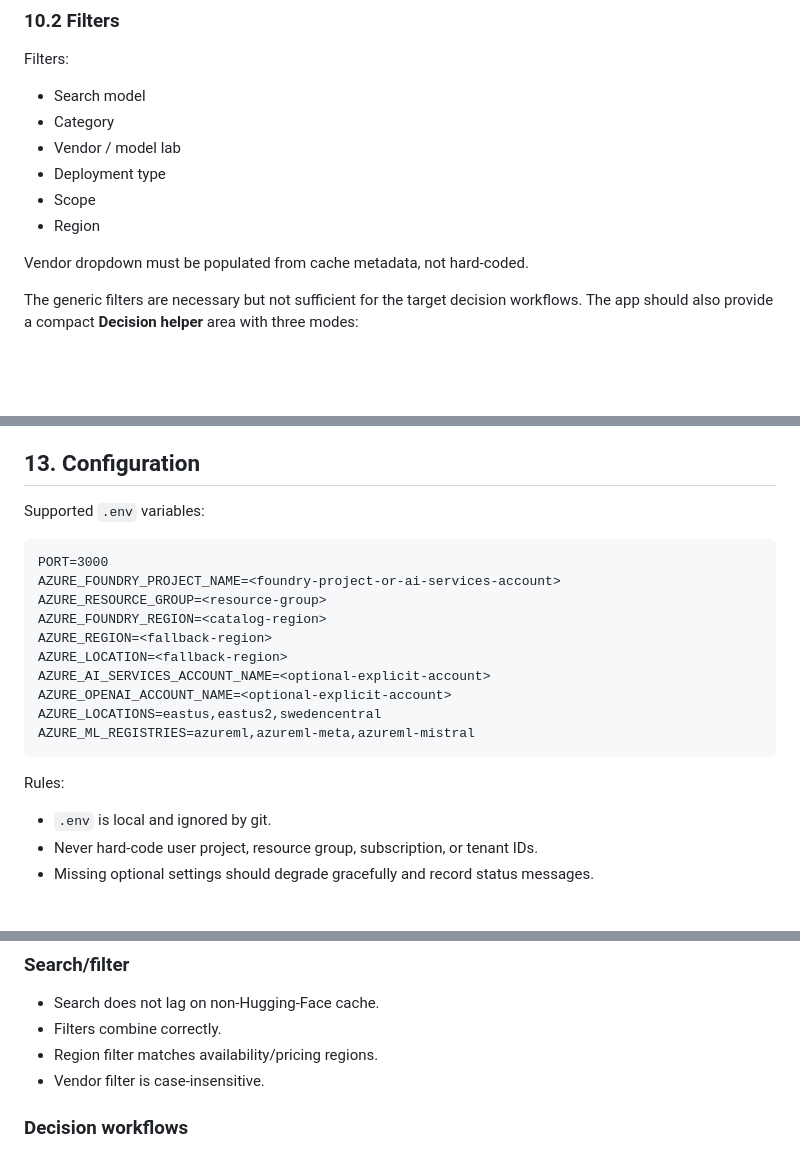
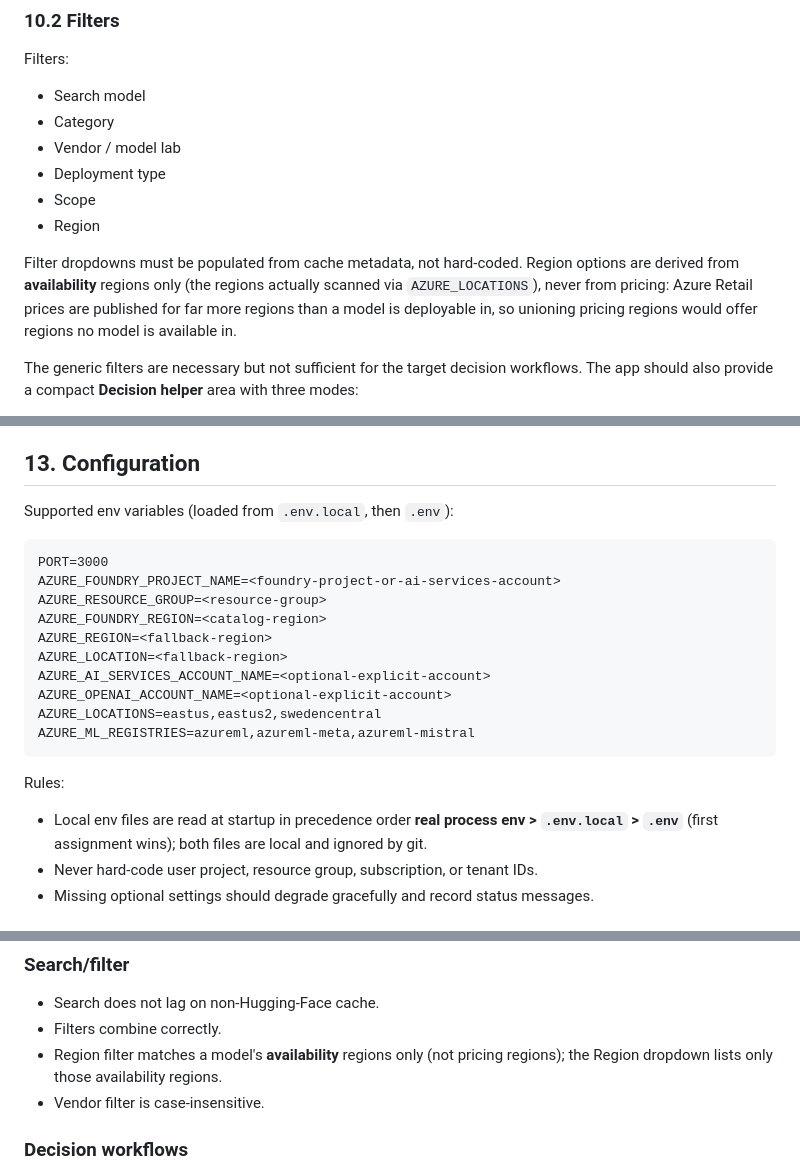
Before and after one commit to michalmar/foundry-models, a Markdown page: PRD.md, 3 parts joined by grey strips. GitHub-like rendering; blank space fills up the shorter version.

Commit message:
Refine filter dropdowns to use cache metadata and restrict region options to availability regions only

````diff
--- a/PRD.md
+++ b/PRD.md
@@ -555,7 +555,11 @@ Filters:
 - Scope
 - Region
 
-Vendor dropdown must be populated from cache metadata, not hard-coded.
+Filter dropdowns must be populated from cache metadata, not hard-coded. Region
+options are derived from **availability** regions only (the regions actually
+scanned via `AZURE_LOCATIONS`), never from pricing: Azure Retail prices are
+published for far more regions than a model is deployable in, so unioning
+pricing regions would offer regions no model is available in.
 
 The generic filters are necessary but not sufficient for the target decision workflows. The app should also provide a compact **Decision helper** area with three modes:
 
@@ -766,7 +770,7 @@ Expected partial-failure behavior:
 
 ## 13. Configuration
 
-Supported `.env` variables:
+Supported env variables (loaded from `.env.local`, then `.env`):
 
 ```text
 PORT=3000
@@ -783,7 +787,7 @@ AZURE_ML_REGISTRIES=azureml,azureml-meta,azureml-mistral
 
 Rules:
 
-- `.env` is local and ignored by git.
+- Local env files are read at startup in precedence order **real process env > `.env.local` > `.env`** (first assignment wins); both files are local and ignored by git.
 - Never hard-code user project, resource group, subscription, or tenant IDs.
 - Missing optional settings should degrade gracefully and record status messages.
 
@@ -846,7 +850,8 @@ Keep data-source logic separated from UI/server routing so future changes to Fou
 
 - Search does not lag on non-Hugging-Face cache.
 - Filters combine correctly.
-- Region filter matches availability/pricing regions.
+- Region filter matches a model's **availability** regions only (not pricing
+  regions); the Region dropdown lists only those availability regions.
 - Vendor filter is case-insensitive.
 
 ### Decision workflows
````
